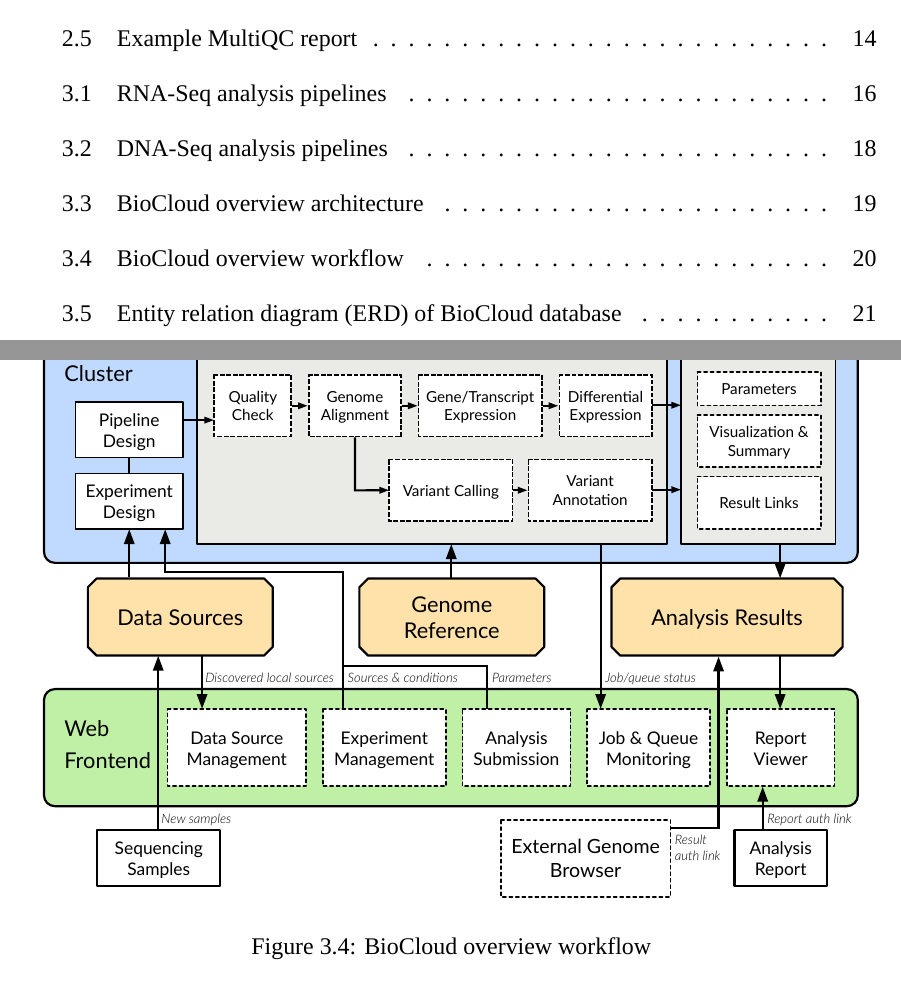
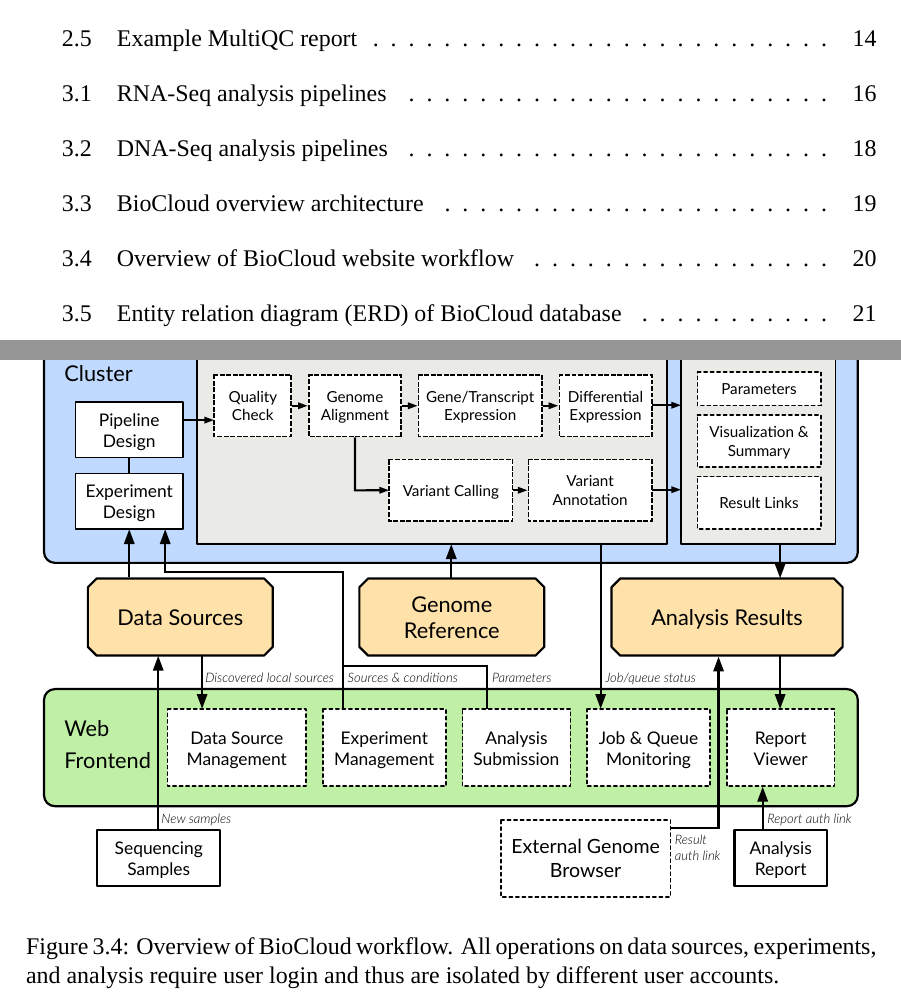
Before and after one commit to ccwang002/master-thesis, a LaTeX thesis (thesis.tex, which reads figures/overview_workflow.tex): two parts of pages 9 and 30 of 43, joined at a grey line, cut so that both start at the same text. Compiled offline with XeLaTeX; a missing font is replaced by an installed copy or a similar font.

Commit message:
Update figure

```diff
--- a/figures/overview_workflow.tex
+++ b/figures/overview_workflow.tex
@@ -1,6 +1,10 @@
 \begin{figure}[!htbp]
 \centering
 \includegraphics[width=1\textwidth]{images/overview_workflow}
-\caption[BioCloud overview workflow]{BioCloud overview workflow}
+\caption[Overview of BioCloud website workflow]{
+    Overview of BioCloud workflow. All operations on data sources, experiments,
+    and analysis require user login and thus are isolated by different user
+    accounts.
+}
 \label{fig:overview-workflow}
 \end{figure}
```
Also changed, not shown: figures/overview_arch.tex (+1 -1 lines).
